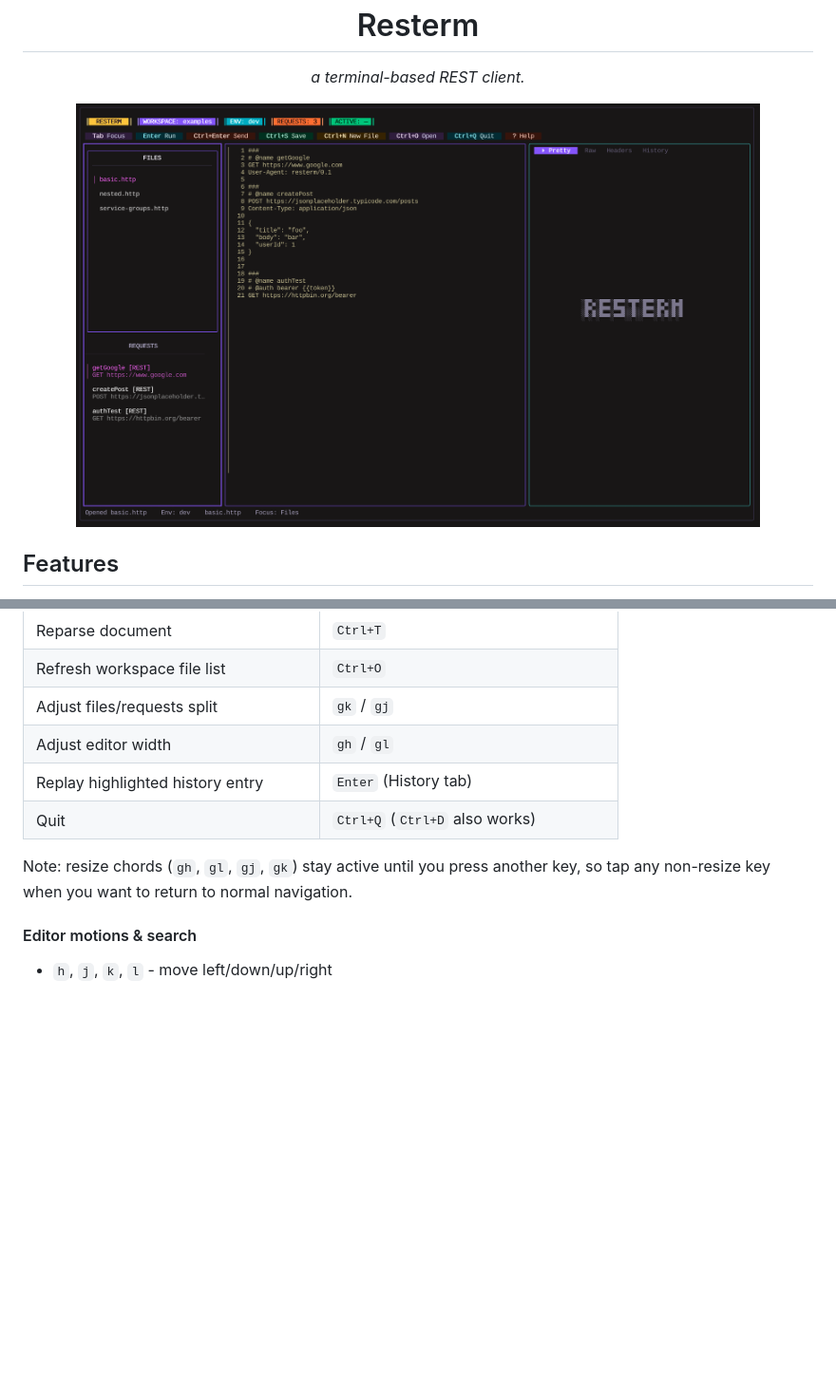
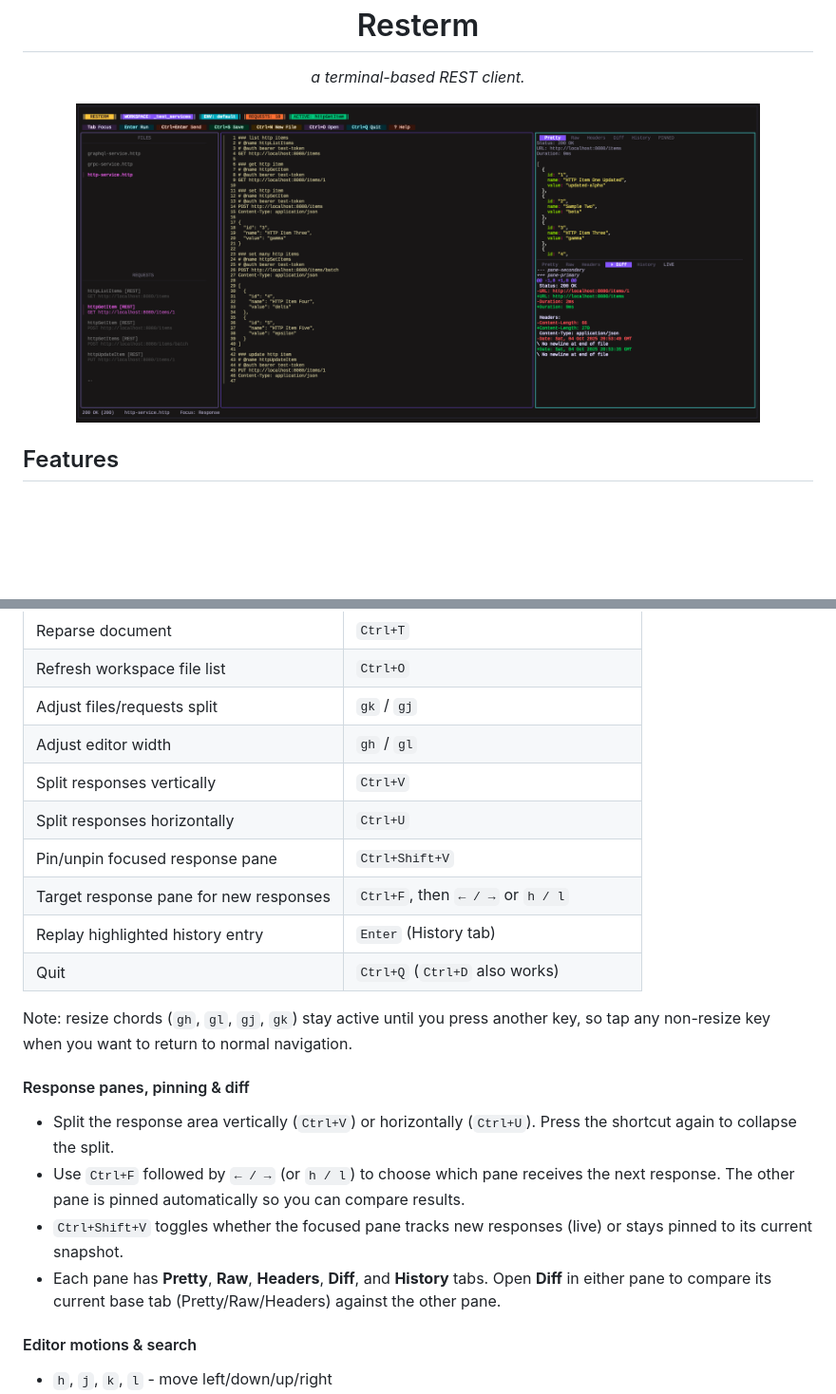
Before and after one commit to unkn0wn-root/resterm, a Markdown page: README.md, 2 parts joined by grey strips. Shown: that part at 95% size. Rendered like a GitHub page; pictures changed too: _media/resterm.png; blank space fills up the shorter version.

```diff
--- a/README.md
+++ b/README.md
@@ -88,10 +88,20 @@ By default `resterm` scans the opened file’s directory (or the current working
 | Refresh workspace file list | `Ctrl+O` |
 | Adjust files/requests split | `gk` / `gj` |
 | Adjust editor width | `gh` / `gl` |
+| Split responses vertically | `Ctrl+V` |
+| Split responses horizontally | `Ctrl+U` |
+| Pin/unpin focused response pane | `Ctrl+Shift+V` |
+| Target response pane for new responses | `Ctrl+F`, then `← / →` or `h / l` |
 | Replay highlighted history entry | `Enter` (History tab) |
 | Quit | `Ctrl+Q` (`Ctrl+D` also works) |
 
 Note: resize chords (`gh`, `gl`, `gj`, `gk`) stay active until you press another key, so tap any non-resize key when you want to return to normal navigation.
+
+#### Response panes, pinning & diff
+- Split the response area vertically (`Ctrl+V`) or horizontally (`Ctrl+U`). Press the shortcut again to collapse the split.
+- Use `Ctrl+F` followed by `← / →` (or `h / l`) to choose which pane receives the next response. The other pane is pinned automatically so you can compare results.
+- `Ctrl+Shift+V` toggles whether the focused pane tracks new responses (live) or stays pinned to its current snapshot.
+- Each pane has **Pretty**, **Raw**, **Headers**, **Diff**, and **History** tabs. Open **Diff** in either pane to compare its current base tab (Pretty/Raw/Headers) against the other pane.
 
 #### Editor motions & search
 - `h`, `j`, `k`, `l` - move left/down/up/right
```
Also changed, not shown: 15 other files.
